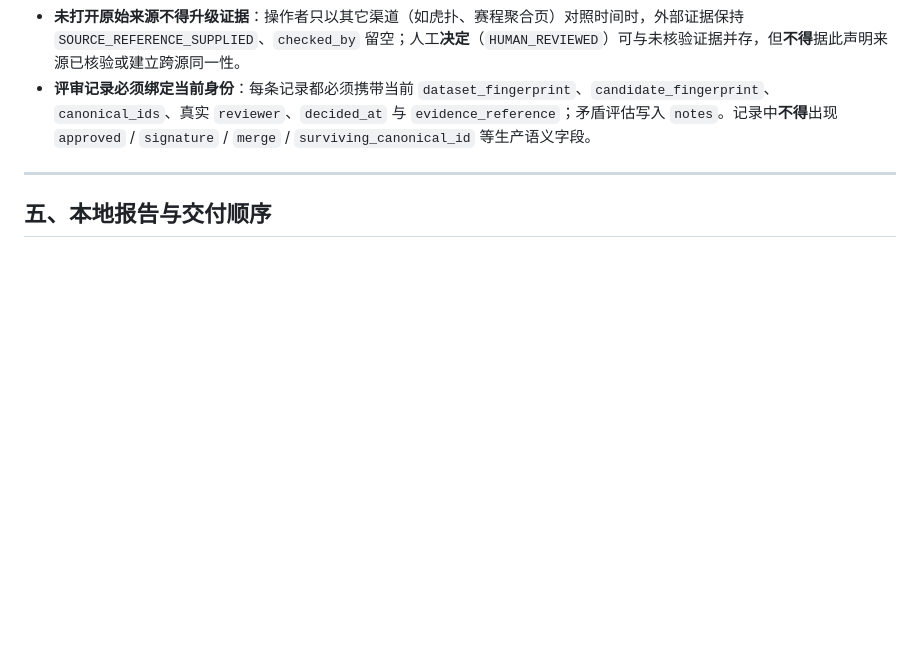
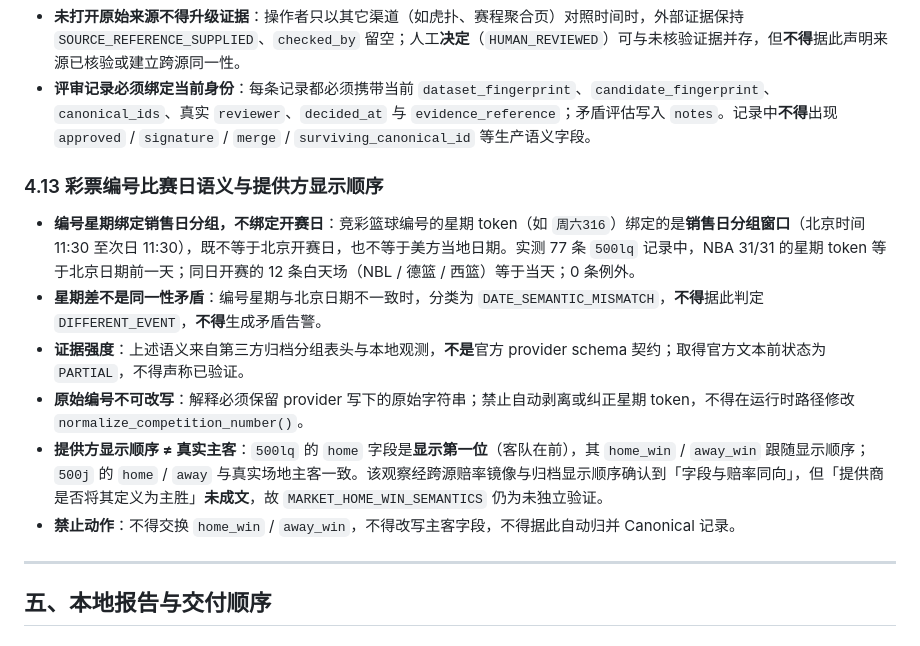
Before and after one commit to YGone-001/Daily-Sports-Lottery, a Markdown page: AGENTS.md, the part around the change. Rendered like a GitHub page; blank space fills up the shorter version.

Commit message:
docs(agents): record lottery sales-day numbering and provider display order

```diff
--- a/AGENTS.md
+++ b/AGENTS.md
@@ -327,6 +327,15 @@ git log --format=%s | grep -nEi '(^|[^A-Za-z0-9])(phase|stage)[A-Za-z0-9]*([^A-Z
 - **未打开原始来源不得升级证据**：操作者只以其它渠道（如虎扑、赛程聚合页）对照时间时，外部证据保持 `SOURCE_REFERENCE_SUPPLIED`、`checked_by` 留空；人工**决定**（`HUMAN_REVIEWED`）可与未核验证据并存，但**不得**据此声明来源已核验或建立跨源同一性。
 - **评审记录必须绑定当前身份**：每条记录都必须携带当前 `dataset_fingerprint`、`candidate_fingerprint`、`canonical_ids`、真实 `reviewer`、`decided_at` 与 `evidence_reference`；矛盾评估写入 `notes`。记录中**不得**出现 `approved` / `signature` / `merge` / `surviving_canonical_id` 等生产语义字段。
 
+### 4.13 彩票编号比赛日语义与提供方显示顺序
+
+- **编号星期绑定销售日分组，不绑定开赛日**：竞彩篮球编号的星期 token（如 `周六316`）绑定的是**销售日分组窗口**（北京时间 11:30 至次日 11:30），既不等于北京开赛日，也不等于美方当地日期。实测 77 条 `500lq` 记录中，NBA 31/31 的星期 token 等于北京日期前一天；同日开赛的 12 条白天场（NBL / 德篮 / 西篮）等于当天；0 条例外。
+- **星期差不是同一性矛盾**：编号星期与北京日期不一致时，分类为 `DATE_SEMANTIC_MISMATCH`，**不得**据此判定 `DIFFERENT_EVENT`，**不得**生成矛盾告警。
+- **证据强度**：上述语义来自第三方归档分组表头与本地观测，**不是**官方 provider schema 契约；取得官方文本前状态为 `PARTIAL`，不得声称已验证。
+- **原始编号不可改写**：解释必须保留 provider 写下的原始字符串；禁止自动剥离或纠正星期 token，不得在运行时路径修改 `normalize_competition_number()`。
+- **提供方显示顺序 ≠ 真实主客**：`500lq` 的 `home` 字段是**显示第一位**（客队在前），其 `home_win` / `away_win` 跟随显示顺序；`500j` 的 `home` / `away` 与真实场地主客一致。该观察经跨源赔率镜像与归档显示顺序确认到「字段与赔率同向」，但「提供商是否将其定义为主胜」**未成文**，故 `MARKET_HOME_WIN_SEMANTICS` 仍为未独立验证。
+- **禁止动作**：不得交换 `home_win` / `away_win`，不得改写主客字段，不得据此自动归并 Canonical 记录。
+
 ---
 
 ## 五、本地报告与交付顺序
```
